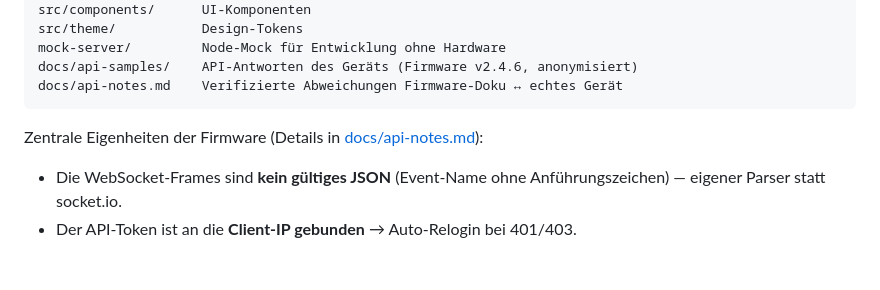
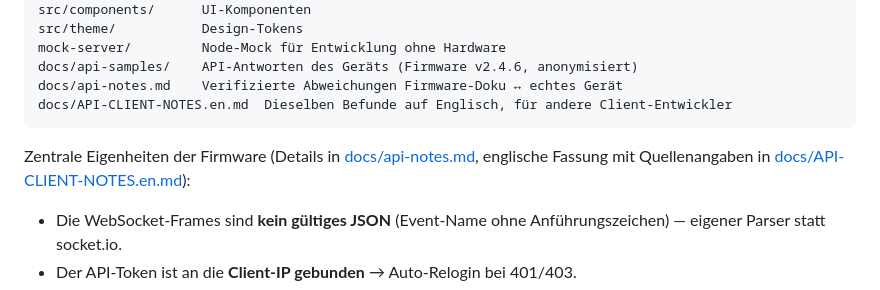
Before and after one commit to Moritz-Staat/ESPSomfy, a Markdown page: README.md, the part around the change. Rendered like a GitHub page; blank space fills up the shorter version.

Commit message:
API-Befunde zur Firmware v2.4.6 auf Englisch dokumentiert, mit Quellenangaben

````diff
--- a/README.md
+++ b/README.md
@@ -72,9 +72,10 @@ src/theme/           Design-Tokens
 mock-server/         Node-Mock für Entwicklung ohne Hardware
 docs/api-samples/    API-Antworten des Geräts (Firmware v2.4.6, anonymisiert)
 docs/api-notes.md    Verifizierte Abweichungen Firmware-Doku ↔ echtes Gerät
+docs/API-CLIENT-NOTES.en.md  Dieselben Befunde auf Englisch, für andere Client-Entwickler
 ```
 
-Zentrale Eigenheiten der Firmware (Details in [docs/api-notes.md](docs/api-notes.md)):
+Zentrale Eigenheiten der Firmware (Details in [docs/api-notes.md](docs/api-notes.md), englische Fassung mit Quellenangaben in [docs/API-CLIENT-NOTES.en.md](docs/API-CLIENT-NOTES.en.md)):
 
 - Die WebSocket-Frames sind **kein gültiges JSON** (Event-Name ohne Anführungszeichen) — eigener Parser statt socket.io.
 - Der API-Token ist an die **Client-IP gebunden** → Auto-Relogin bei 401/403.
````
Also changed, not shown: docs/API-CLIENT-NOTES.en.md (added, +211 -0 lines).
